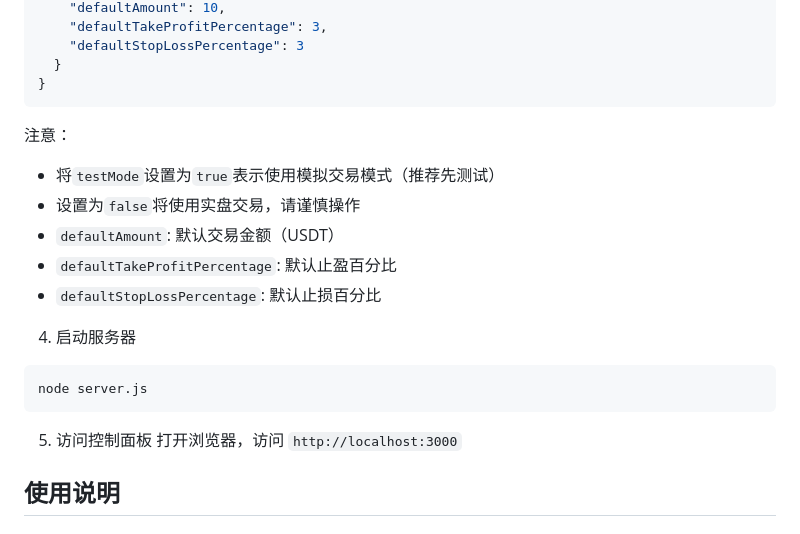
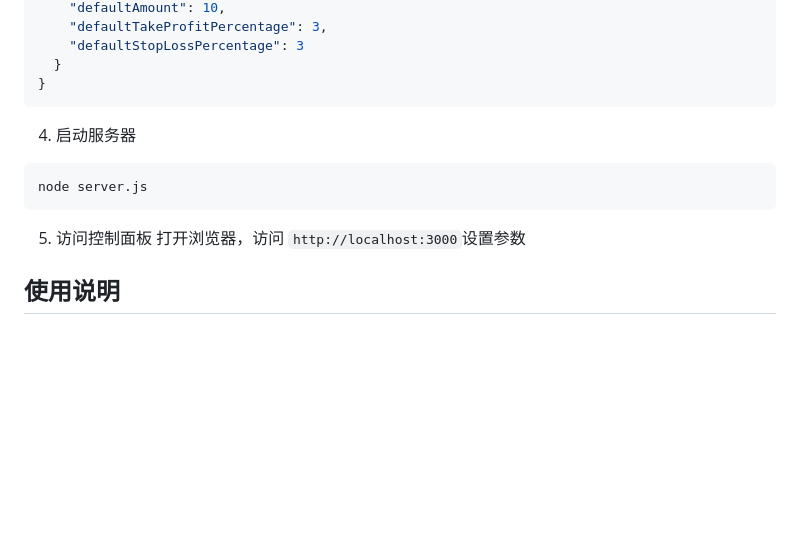
Before and after one commit to peter29ljf/bitget-future-bot, a Markdown page: README.md, the part around the change. Rendered like a GitHub page; blank space fills up the shorter version.

````diff
--- a/README.md
+++ b/README.md
@@ -70,12 +70,7 @@ cp docs/config.example.json config.json
 }
 ```
 
-注意：
-* 将`testMode`设置为`true`表示使用模拟交易模式（推荐先测试）
-* 设置为`false`将使用实盘交易，请谨慎操作
-* `defaultAmount`: 默认交易金额（USDT）
-* `defaultTakeProfitPercentage`: 默认止盈百分比
-* `defaultStopLossPercentage`: 默认止损百分比
+
 
 4. 启动服务器
 ```bash
@@ -83,7 +78,7 @@ node server.js
 ```
 
 5. 访问控制面板
-打开浏览器，访问 `http://localhost:3000`
+打开浏览器，访问 `http://localhost:3000`设置参数
 
 ## 使用说明
 
````
